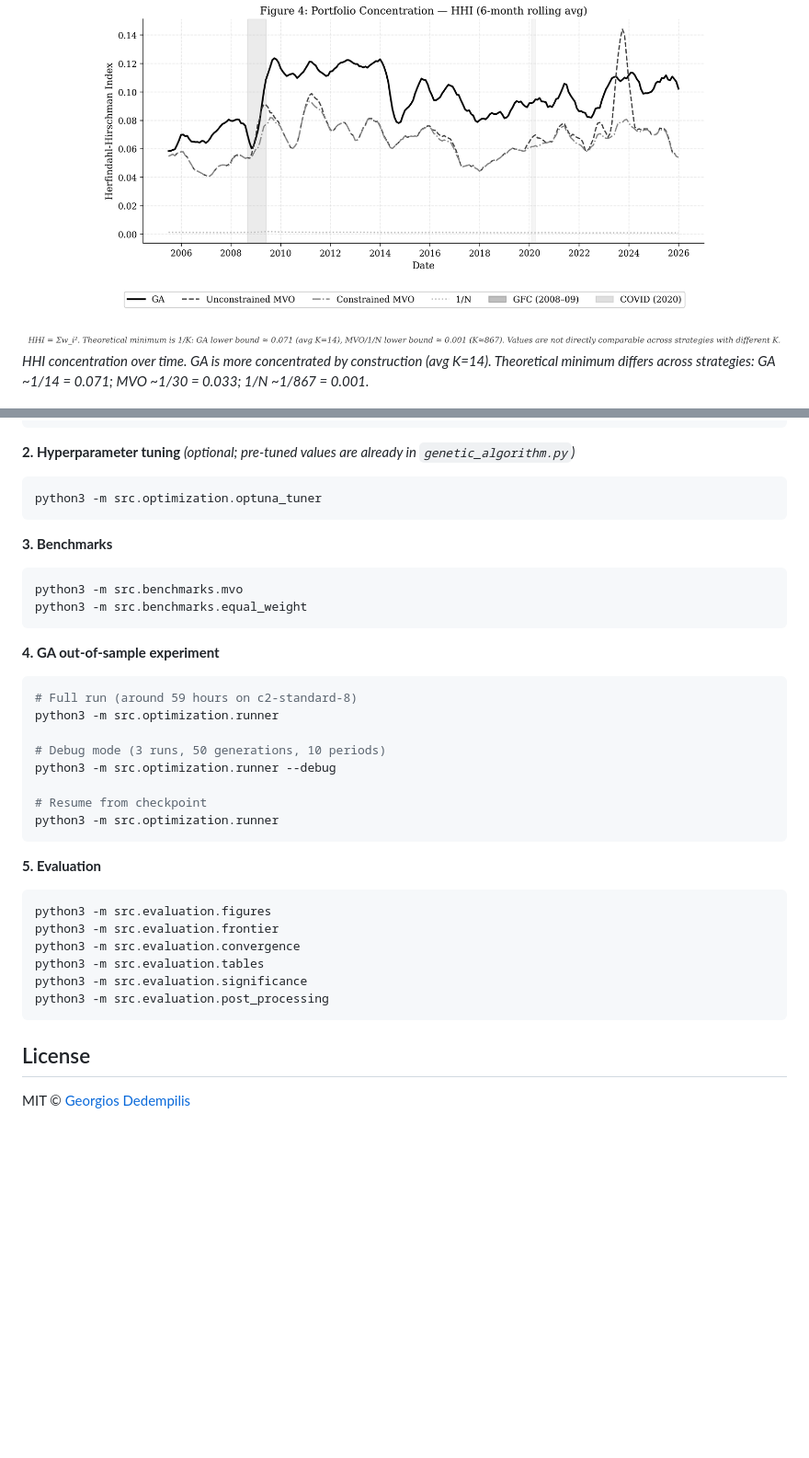
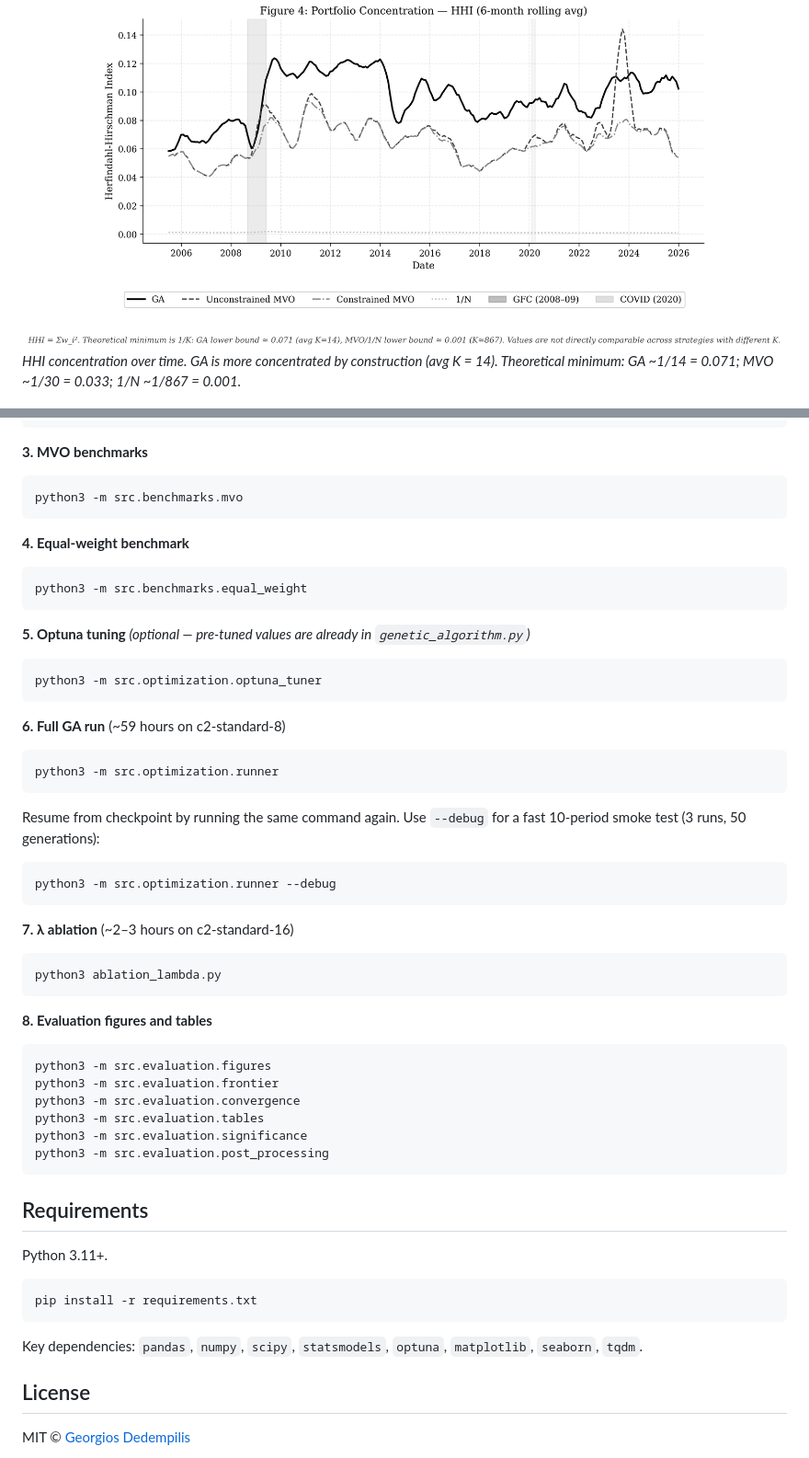
Before and after one commit to georgeded/ga-portfolio-optimization, a Markdown page: README.md, 2 parts joined by grey strips. Shown at 92% size. Rendered like a GitHub page; folded sections open; blank space fills up the shorter version.

````diff
--- a/README.md
+++ b/README.md
@@ -42,7 +34,7 @@ The GA selects K in [10, 30] stocks each period and optimises a Sharpe-minus-tur
 *Monthly portfolio turnover. GA turnover (21.3%) falls below MVO (23.6%) despite a much smaller portfolio, a direct consequence of the λ penalty.*
 
 ![HHI concentration](results/figures/F4_hhi.png)
-*HHI concentration over time. GA is more concentrated by construction (avg K=14). Theoretical minimum differs across strategies: GA ~1/14 = 0.071; MVO ~1/30 = 0.033; 1/N ~1/867 = 0.001.*
+*HHI concentration over time. GA is more concentrated by construction (avg K = 14). Theoretical minimum: GA ~1/14 = 0.071; MVO ~1/30 = 0.033; 1/N ~1/867 = 0.001.*
 
 ![Adaptive cardinality K](results/figures/F5_cardinality.png)
 *Adaptive cardinality K over time. Lower bound (K=10) binds in ~21% of periods. Upper bound (K=30) never binds.*
@@ -163,33 +163,43 @@ python3 -m src.data.risk_free_rate
 python3 -m src.data.returns
 ```
 
-**2. Hyperparameter tuning** *(optional; pre-tuned values are already in `genetic_algorithm.py`)*
+**3. MVO benchmarks**
+
+```bash
+python3 -m src.benchmarks.mvo
+```
+
+**4. Equal-weight benchmark**
+
+```bash
+python3 -m src.benchmarks.equal_weight
+```
+
+**5. Optuna tuning** *(optional — pre-tuned values are already in `genetic_algorithm.py`)*
 
 ```bash
 python3 -m src.optimization.optuna_tuner
 ```
 
-**3. Benchmarks**
+**6. Full GA run** (~59 hours on c2-standard-8)
 
 ```bash
-python3 -m src.benchmarks.mvo
-python3 -m src.benchmarks.equal_weight
-```
-
-**4. GA out-of-sample experiment**
-
-```bash
-# Full run (around 59 hours on c2-standard-8)
-python3 -m src.optimization.runner
-
-# Debug mode (3 runs, 50 generations, 10 periods)
-python3 -m src.optimization.runner --debug
-
-# Resume from checkpoint
 python3 -m src.optimization.runner
 ```
 
-**5. Evaluation**
+Resume from checkpoint by running the same command again. Use `--debug` for a fast 10-period smoke test (3 runs, 50 generations):
+
+```bash
+python3 -m src.optimization.runner --debug
+```
+
+**7. λ ablation** (~2–3 hours on c2-standard-16)
+
+```bash
+python3 ablation_lambda.py
+```
+
+**8. Evaluation figures and tables**
 
 ```bash
 python3 -m src.evaluation.figures
@@ -200,6 +210,16 @@ python3 -m src.evaluation.significance
 python3 -m src.evaluation.post_processing
 ```
 
+## Requirements
+
+Python 3.11+.
+
+```bash
+pip install -r requirements.txt
+```
+
+Key dependencies: `pandas`, `numpy`, `scipy`, `statsmodels`, `optuna`, `matplotlib`, `seaborn`, `tqdm`.
+
 ## License
 
 MIT © [Georgios Dedempilis](https://github.com/georgeded)
````
Also changed, not shown: other parts of README.md (+47 -47 lines).
